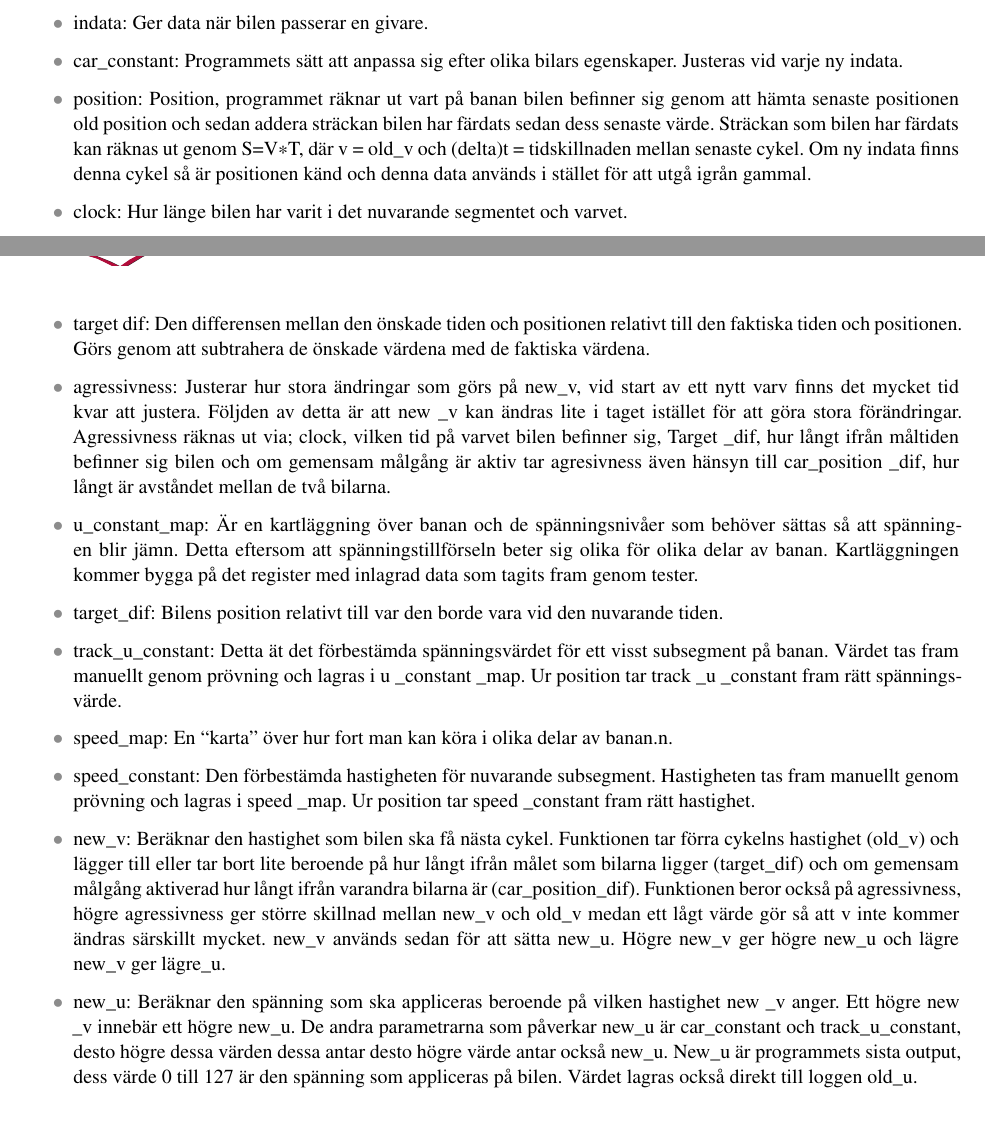
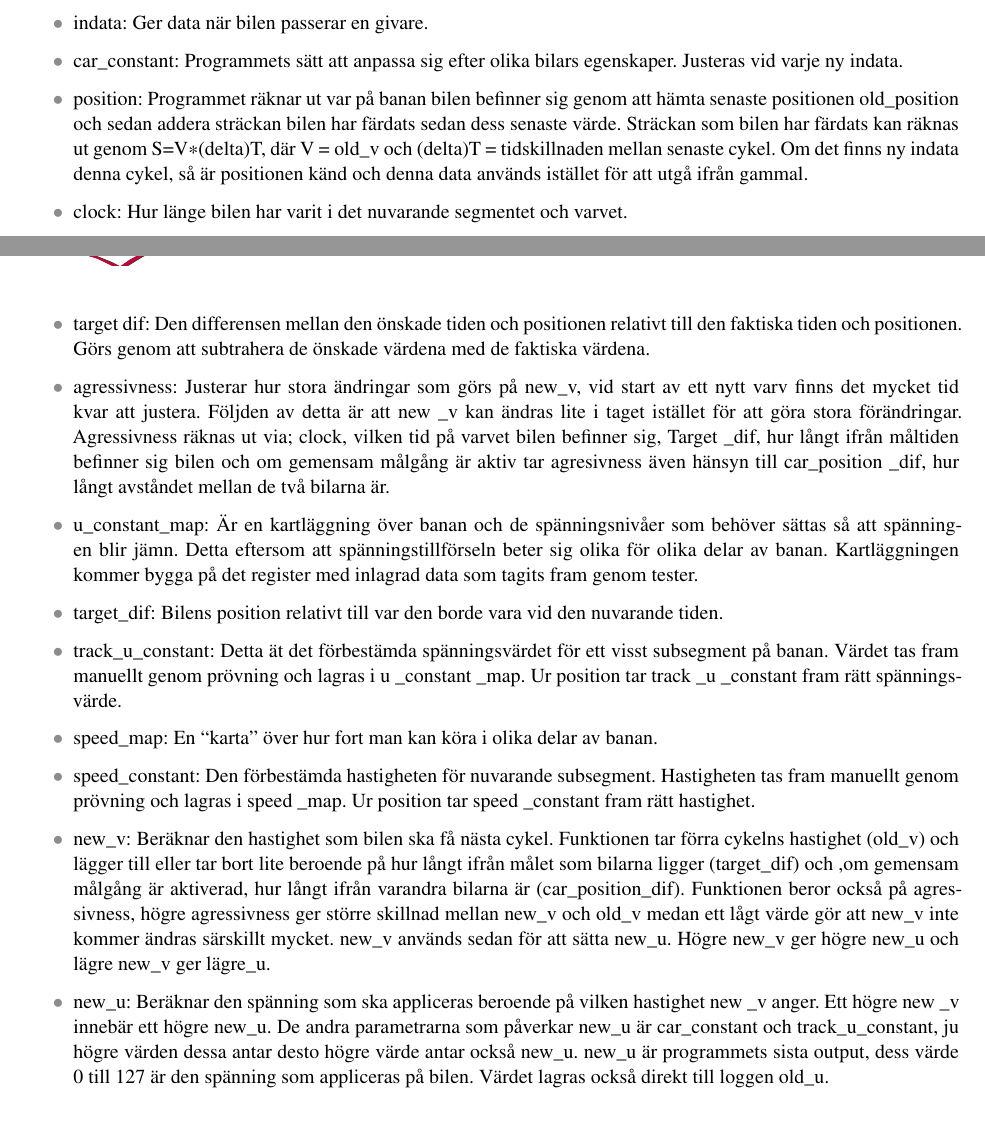
Before and after one commit to sornas/tfyy51, a LaTeX document (Dokument/Designspec/root.tex, which reads Dokument/Designspec/system.tex): two parts of pages 7 and 8 of 12, joined at a grey line, cut so that both start at the same text. Compiled offline with pdfLaTeX.

Commit message:
Korrekturläsning av system.tex

```diff
--- a/Dokument/Designspec/system.tex
+++ b/Dokument/Designspec/system.tex
@@ -62,7 +62,7 @@ figur~\ref{fig:system_diagram} för ett processchema.
 	\item old\textunderscore position: Lagring av gammal data för bilens placering. Från denna databas kan andra funktioner få information om var bilen var förra cykeln, var bilen var för ett varv sedan m.m.
       \item indata: Ger data när bilen passerar en givare.
       \item car\textunderscore constant: Programmets sätt att anpassa sig efter olika bilars egenskaper. Justeras vid varje ny indata.
-      \item position: Position, programmet räknar ut vart på banan bilen befinner sig genom att hämta senaste positionen old position och sedan addera sträckan bilen har färdats sedan dess senaste värde. Sträckan som bilen har färdats kan räknas ut genom S=V\textasteriskcentered T, där v = old\textunderscore v och (delta)t = tidskillnaden mellan senaste cykel. Om ny indata finns denna cykel så är positionen känd och denna data används i stället för att utgå igrån gammal.
+      \item position: Programmet räknar ut var på banan bilen befinner sig genom att hämta senaste positionen old\textunderscore position och sedan addera sträckan bilen har färdats sedan dess senaste värde. Sträckan som bilen har färdats kan räknas ut genom S=V\textasteriskcentered (delta)T, där V = old\textunderscore v och (delta)T = tidskillnaden mellan senaste cykel. Om det finns ny indata denna cykel, så är positionen känd och denna data används istället för att utgå ifrån gammal.
       \item clock: Hur länge bilen har varit i det nuvarande segmentet och varvet.
 
       \item car\textunderscore position\textunderscore dif: Endast aktiv om gemensam målgång aktiverad. Jämför bilarnas position med varandra. Funktionen utgår ifrån respektive bils placering (från old\textunderscore position) och hastighet (från old\textunderscore v)
@@ -72,22 +72,22 @@ Värdet används sedan för att beräkna nästa hastighet (new\textunderscore v)
 
       \item target: Den varvtid som manuellt har satts innan programet startade.
       \item target dif: Den differensen mellan den önskade tiden och positionen relativt till den faktiska tiden och positionen. Görs genom att subtrahera de önskade värdena med de faktiska värdena.
-      \item agressivness: Justerar hur stora ändringar som görs på new\textunderscore v, vid start av ett nytt varv finns det mycket tid kvar att justera. Följden av detta är att new \textunderscore v kan ändras lite i taget istället för att göra stora förändringar. Agressivness räknas ut via; clock,  vilken tid på varvet bilen befinner sig, Target \textunderscore dif,  hur långt ifrån måltiden befinner sig bilen och om gemensam målgång är aktiv tar agresivness även hänsyn till car\textunderscore position \textunderscore dif,  hur långt är avståndet mellan de två bilarna.
+      \item agressivness: Justerar hur stora ändringar som görs på new\textunderscore v, vid start av ett nytt varv finns det mycket tid kvar att justera. Följden av detta är att new \textunderscore v kan ändras lite i taget istället för att göra stora förändringar. Agressivness räknas ut via; clock,  vilken tid på varvet bilen befinner sig, Target \textunderscore dif,  hur långt ifrån måltiden befinner sig bilen och om gemensam målgång är aktiv tar agresivness även hänsyn till car\textunderscore position \textunderscore dif,  hur långt avståndet mellan de två bilarna är.
       \item u\textunderscore constant\textunderscore map: Är en kartläggning över banan och de spänningsnivåer som behöver sättas så att spänningen blir jämn. Detta eftersom att spänningstillförseln beter sig olika för olika delar av banan. Kartläggningen kommer bygga på det register med inlagrad data som tagits fram genom tester.
       \item target\textunderscore dif: Bilens position relativt till var den borde vara vid den nuvarande tiden.
       \item track\textunderscore u\textunderscore constant: Detta ät det förbestämda spänningsvärdet för ett visst subsegment på banan. Värdet tas fram manuellt genom prövning och lagras i u \textunderscore constant \textunderscore map. Ur position tar track \textunderscore u \textunderscore constant fram rätt spänningsvärde.
-      \item speed\textunderscore map: En ``karta'' över hur fort man kan köra i olika delar av banan.n.
+      \item speed\textunderscore map: En ``karta'' över hur fort man kan köra i olika delar av banan.
       \item speed\textunderscore constant: Den förbestämda hastigheten för nuvarande subsegment. Hastigheten tas fram manuellt genom prövning och lagras i speed \textunderscore map. Ur position tar speed \textunderscore constant fram rätt hastighet.
 
 % new_v
 \item new\textunderscore v: Beräknar den hastighet som bilen ska få nästa cykel. Funktionen tar förra cykelns hastighet (old\textunderscore v)
-och lägger till eller tar bort lite beroende på hur långt ifrån målet som bilarna ligger (target\textunderscore dif) och om gemensam
-målgång aktiverad hur långt ifrån varandra bilarna är (car\textunderscore position\textunderscore dif). Funktionen beror
-också på agressivness, högre agressivness ger större skillnad mellan new\textunderscore v och old\textunderscore v medan ett lågt värde gör så att v
+och lägger till eller tar bort lite beroende på hur långt ifrån målet som bilarna ligger (target\textunderscore dif) och ,om gemensam
+målgång är aktiverad, hur långt ifrån varandra bilarna är (car\textunderscore position\textunderscore dif). Funktionen beror
+också på agressivness, högre agressivness ger större skillnad mellan new\textunderscore v och old\textunderscore v medan ett lågt värde gör att new\textunderscore v
 inte kommer ändras särskillt mycket.
 new\textunderscore v används sedan för att sätta
 new\textunderscore u. Högre new\textunderscore v ger högre new\textunderscore u och lägre new\textunderscore v ger lägre\textunderscore u.
-      \item new\textunderscore u: Beräknar den spänning som ska appliceras beroende på vilken hastighet new \textunderscore v anger. Ett högre new \textunderscore v innebär ett högre new\textunderscore u. De andra parametrarna som påverkar new\textunderscore u är car\textunderscore constant och track\textunderscore u\textunderscore constant, desto högre dessa värden dessa antar desto högre värde antar också new\textunderscore u. New\textunderscore u är programmets sista output, dess värde 0 till 127 är den spänning som appliceras på bilen. Värdet lagras också direkt till loggen old\textunderscore u.
+      \item new\textunderscore u: Beräknar den spänning som ska appliceras beroende på vilken hastighet new \textunderscore v anger. Ett högre new \textunderscore v innebär ett högre new\textunderscore u. De andra parametrarna som påverkar new\textunderscore u är car\textunderscore constant och track\textunderscore u\textunderscore constant, ju högre värden dessa antar desto högre värde antar också new\textunderscore u. new\textunderscore u är programmets sista output, dess värde 0 till 127 är den spänning som appliceras på bilen. Värdet lagras också direkt till loggen old\textunderscore u.
 
     \end{itemize}
 
```
